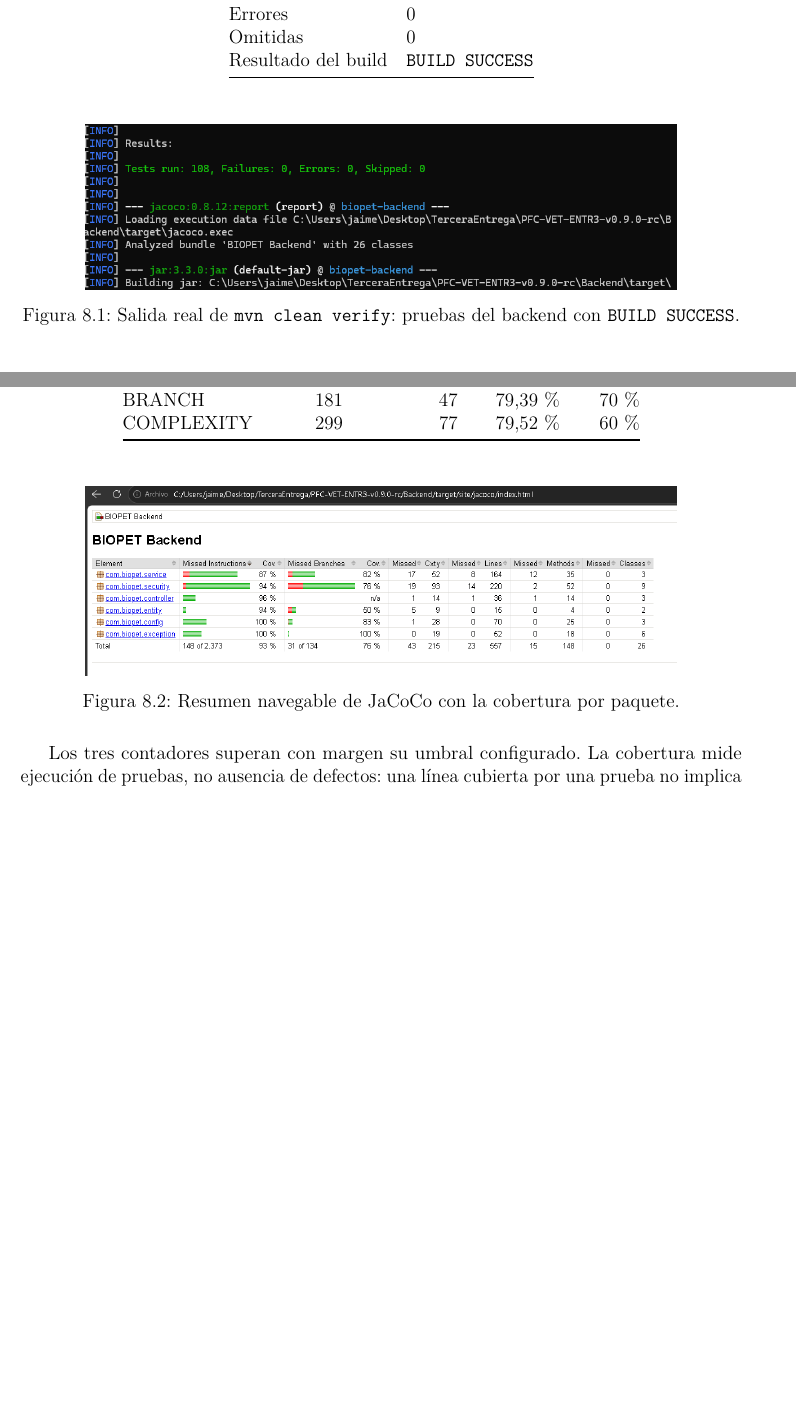
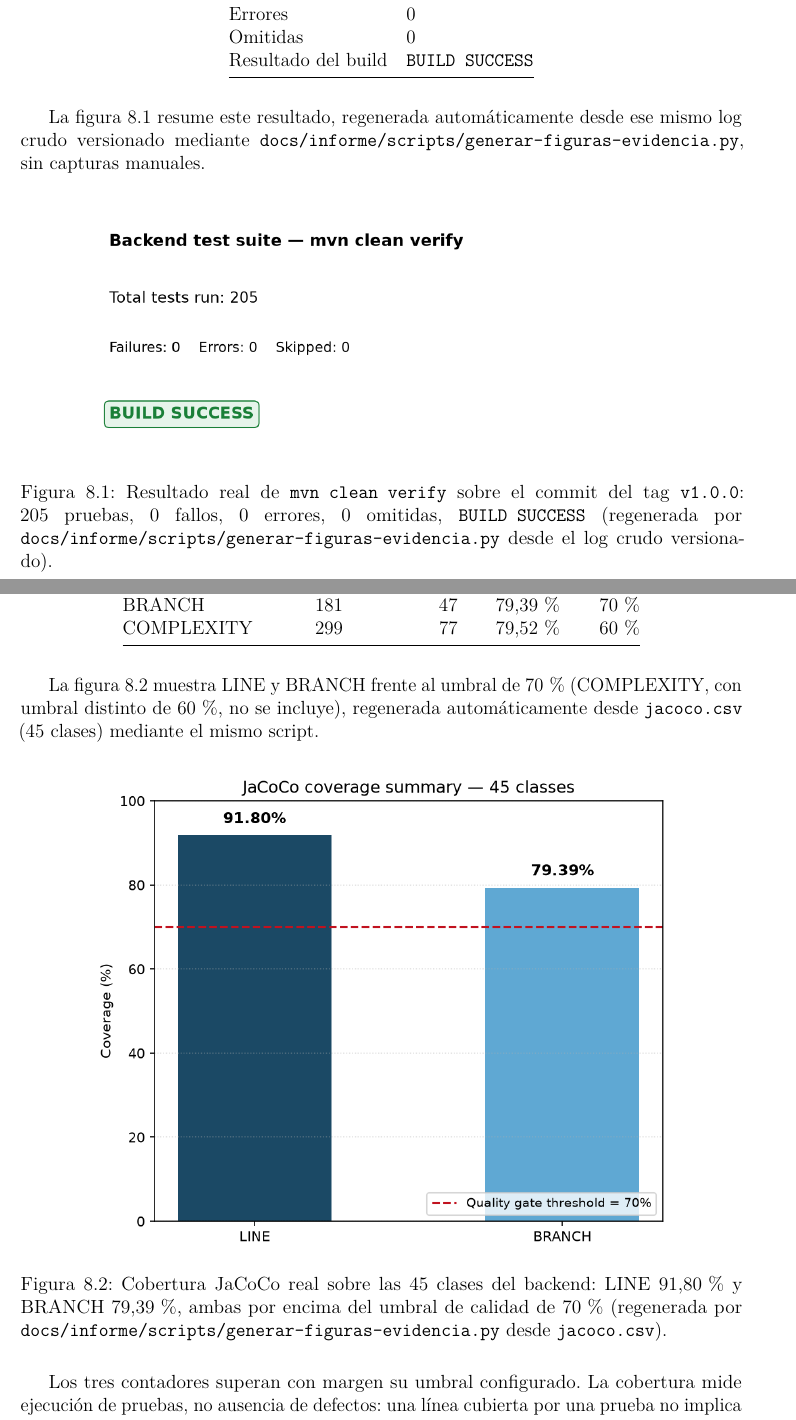
Before and after one commit to Grinjoww/ENTREGA-FINAL-BIOPET, a LaTeX document (docs/informe/informe-final-v1.0.0.tex, which reads docs/informe/secciones-final/07-pruebas-calidad.tex): two parts of pages 42 and 43 of 89 before the commit and two parts of pages 42 and 43 of 90 after it, joined at a grey line, cut so that both start at the same text, the shorter picture padded with empty space. Compiled offline with pdfLaTeX.

Commit message:
docs(recalificacion): regenera figuras desde evidencia reproducible

```diff
--- a/docs/informe/secciones-final/07-pruebas-calidad.tex
+++ b/docs/informe/secciones-final/07-pruebas-calidad.tex
@@ -24,10 +24,17 @@ en esta fase de cierre), reporta:
   \end{tabular}
 \end{table}
 
-% EVIDENCIA-JAIME-01
-% Ruta esperada: figuras/jaime/01-maven-verify.png
-\evidencia{figuras/jaime/01-maven-verify.png}%
-{Salida real de \texttt{mvn clean verify}: pruebas del backend con \texttt{BUILD SUCCESS}.}%
+La figura~\ref{fig:maven-verify-final} resume este resultado, regenerada
+autom\'aticamente desde ese mismo log crudo versionado mediante
+\texttt{docs/informe/scripts/generar-figuras-evidencia.py}, sin capturas
+manuales.
+
+% EVIDENCIA-JAIME-01 (regenerada automaticamente; sustituye a la figura
+% historica figuras/jaime/01-maven-verify.png, que se conserva en el
+% repositorio como artefacto historico pero ya no se referencia aqui)
+% Ruta esperada: figuras/jaime/07-maven-verify-final.png
+\evidencia{figuras/jaime/07-maven-verify-final.png}%
+{Resultado real de \texttt{mvn clean verify} sobre el commit del tag \texttt{v1.0.0}: 205 pruebas, 0 fallos, 0 errores, 0 omitidas, \texttt{BUILD SUCCESS} (regenerada por \texttt{docs/informe/scripts/generar-figuras-evidencia.py} desde el log crudo versionado).}%
 {fig:maven-verify-final}
 
 \section{Cobertura JaCoCo}
@@ -53,10 +60,17 @@ autom\'atico configurado en \texttt{Backend/pom.xml} se elev\'o de 60\,\%
   \end{tabular}
 \end{table}
 
-% EVIDENCIA-JAIME-02
-% Ruta esperada: figuras/jaime/02-jacoco-resumen.png
-\evidencia{figuras/jaime/02-jacoco-resumen.png}%
-{Resumen navegable de JaCoCo con la cobertura por paquete.}%
+La figura~\ref{fig:jacoco-resumen-final} muestra LINE y BRANCH frente al
+umbral de 70\,\% (COMPLEXITY, con umbral distinto de 60\,\%, no se
+incluye), regenerada autom\'aticamente desde \texttt{jacoco.csv} (45
+clases) mediante el mismo script.
+
+% EVIDENCIA-JAIME-02 (regenerada automaticamente; sustituye a la figura
+% historica figuras/jaime/02-jacoco-resumen.png, que se conserva en el
+% repositorio como artefacto historico pero ya no se referencia aqui)
+% Ruta esperada: figuras/jaime/08-jacoco-resumen-final.png
+\evidencia{figuras/jaime/08-jacoco-resumen-final.png}%
+{Cobertura JaCoCo real sobre las 45 clases del backend: LINE 91{,}80\,\% y BRANCH 79{,}39\,\%, ambas por encima del umbral de calidad de 70\,\% (regenerada por \texttt{docs/informe/scripts/generar-figuras-evidencia.py} desde \texttt{jacoco.csv}).}%
 {fig:jacoco-resumen-final}
 
 Los tres contadores superan con margen su umbral configurado. La cobertura
```
Also changed, not shown: docs/informe/README.md, docs/informe/figuras/jaime/06-sus-resultados-final.png (added), docs/informe/figuras/jaime/07-maven-verify-final.png (added), docs/informe/figuras/jaime/08-jacoco-resumen-final.png (added), docs/informe/informe-final-v1.0.0.pdf, docs/informe/secciones-final/07-pruebas-calidad.tex (18 more changed lines), 1 other file.
